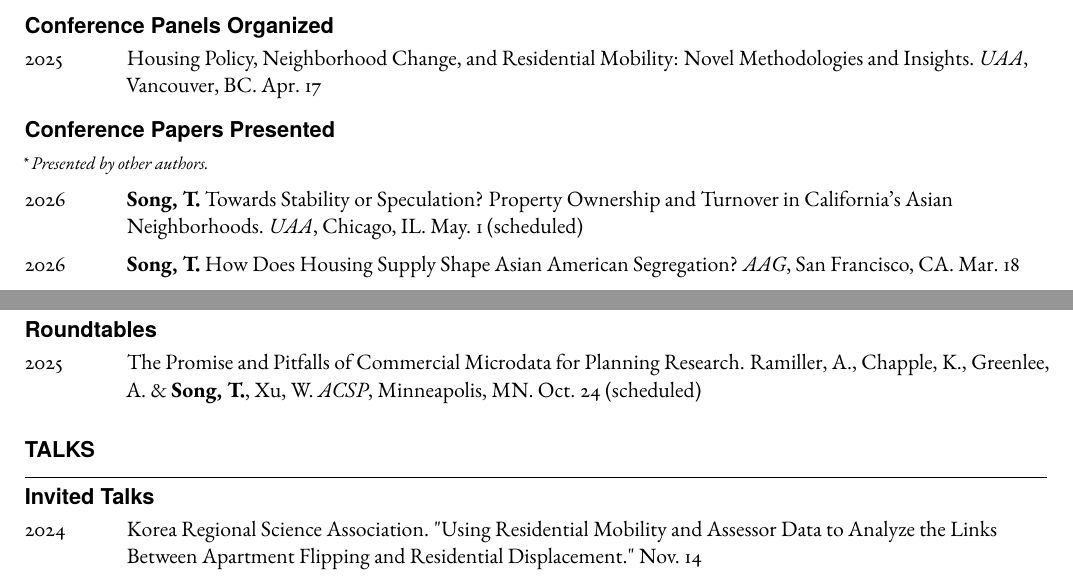
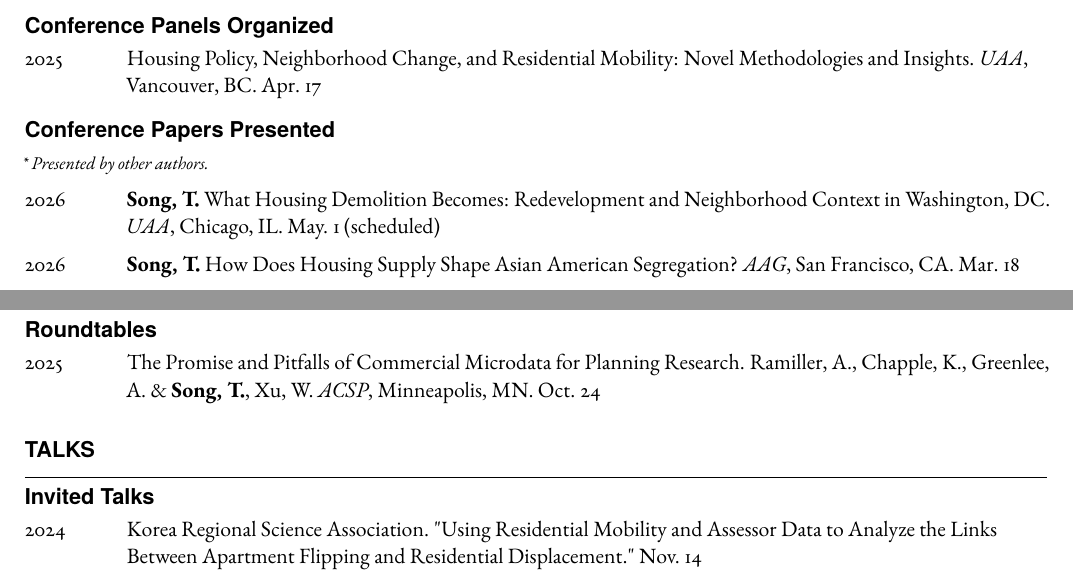
Before and after one commit to taesoosong/academic_cv, a LaTeX CV (song_taesoo_cv.tex): two parts of pages 3 and 4 of 5, joined at a grey line, cut so that both start at the same text. Compiled offline with pdfLaTeX.

Commit message:
Update song_taesoo_cv.tex

```diff
--- a/song_taesoo_cv.tex
+++ b/song_taesoo_cv.tex
@@ -296,7 +296,7 @@ Asian American Studies & Urban Analytics and Mixed Methods
 \subsection{Conference Papers Presented}
 {\footnotesize\emph{* Presented by other authors.}}\par\vspace{.35\baselineskip}
 \begin{tablist}
-    \item[2026] \tab{}\textbf{Song, T.} Towards Stability or Speculation? Property Ownership and Turnover in California's Asian Neighborhoods.
+    \item[2026] \tab{}\textbf{Song, T.} What Housing Demolition Becomes: Redevelopment and Neighborhood Context in Washington, DC.
     \emph{UAA}, Chicago, IL. May. 1 \term{scheduled}
 
 \item[2026] \tab{}\textbf{Song, T.} How Does Housing Supply Shape Asian American Segregation?
@@ -336,7 +336,7 @@ Asian American Studies & Urban Analytics and Mixed Methods
 
 \subsection{Roundtables}
 \begin{tablist}
-  \item[2025] \tab{}The Promise and Pitfalls of Commercial Microdata for Planning Research. Ramiller, A., Chapple, K., Greenlee, A. \& \textbf{Song, T.}, Xu, W. \emph{ACSP}, Minneapolis, MN. Oct. 24 \term{scheduled}
+  \item[2025] \tab{}The Promise and Pitfalls of Commercial Microdata for Planning Research. Ramiller, A., Chapple, K., Greenlee, A. \& \textbf{Song, T.}, Xu, W. \emph{ACSP}, Minneapolis, MN. Oct. 24
 \end{tablist}
 
 % ===== Talks =====
```
